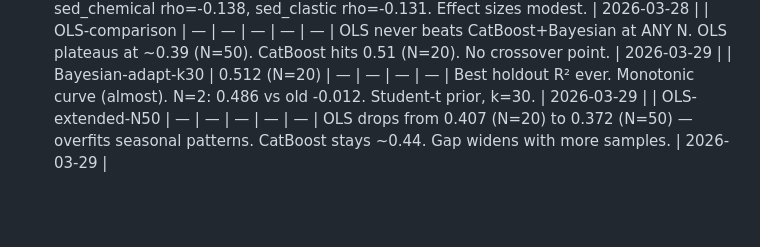
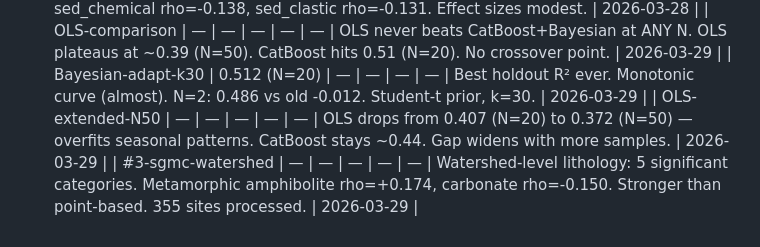
Before and after one commit to Whiteaeros/murkml, a Markdown page: MODEL_VERSIONS.md, the part around the change. Rendered like a GitHub page; blank space fills up the shorter version.

Commit message:
Record SGMC watershed overlay: 5 lithology categories predict slope
Co-Authored-By: Claude Opus 4.6 (1M context) <noreply@anthropic.com>

```diff
--- a/MODEL_VERSIONS.md
+++ b/MODEL_VERSIONS.md
@@ -400,3 +400,4 @@ Pooled R² is lower (0.207 vs 0.319) because fewer sites = fewer samples = less
 | OLS-comparison | — | — | — | — | — | OLS never beats CatBoost+Bayesian at ANY N. OLS plateaus at ~0.39 (N=50). CatBoost hits 0.51 (N=20). No crossover point. | 2026-03-29 |
 | Bayesian-adapt-k30 | 0.512 (N=20) | — | — | — | — | Best holdout R² ever. Monotonic curve (almost). N=2: 0.486 vs old -0.012. Student-t prior, k=30. | 2026-03-29 |
 | OLS-extended-N50 | — | — | — | — | — | OLS drops from 0.407 (N=20) to 0.372 (N=50) — overfits seasonal patterns. CatBoost stays ~0.44. Gap widens with more samples. | 2026-03-29 |
+| #3-sgmc-watershed | — | — | — | — | — | Watershed-level lithology: 5 significant categories. Metamorphic amphibolite rho=+0.174, carbonate rho=-0.150. Stronger than point-based. 355 sites processed. | 2026-03-29 |
```
